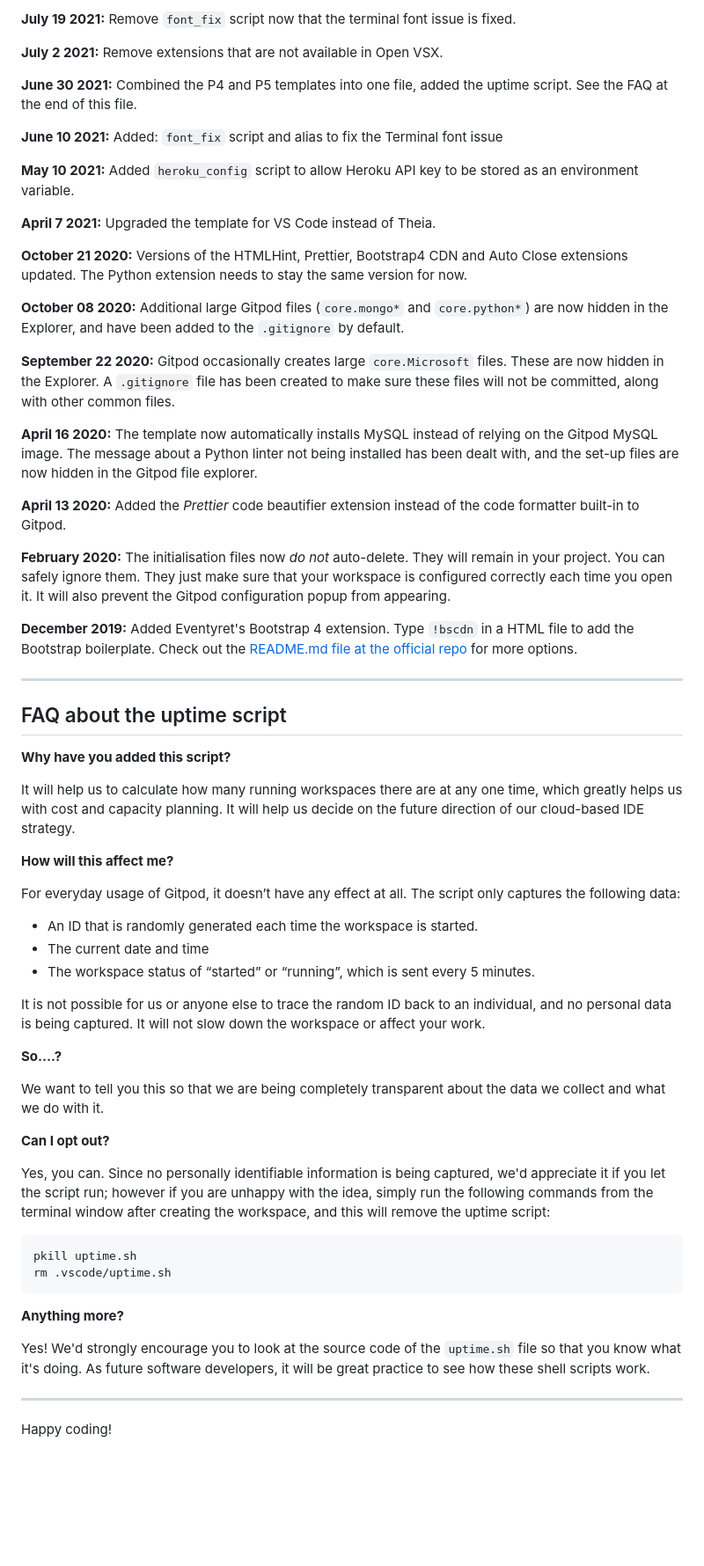
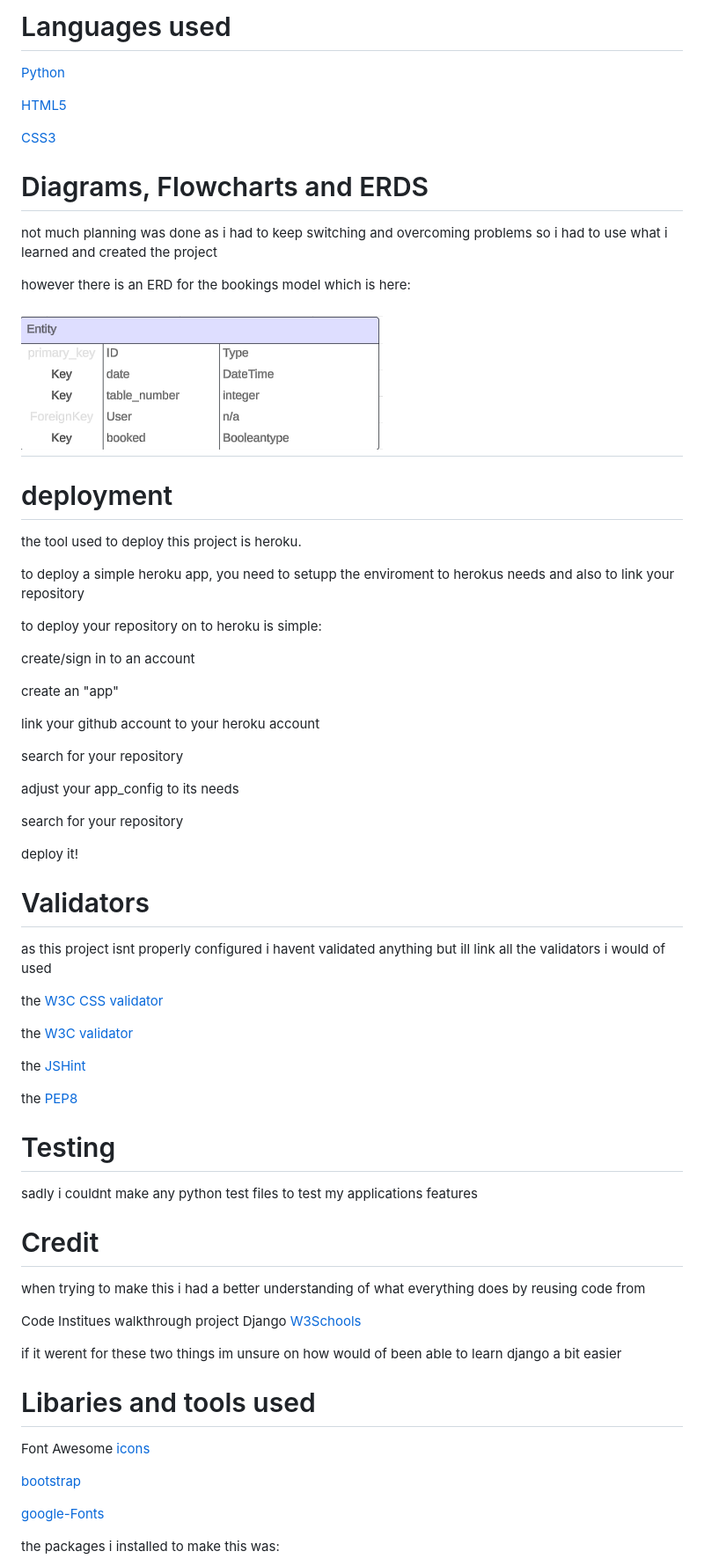
Before and after one commit to RNXVIII/codestar-fixed, a Markdown page: README.md, the part around the change printed below. Shown: that part at 88% size. Rendered like a GitHub page; pictures changed too: static/images/basic_modelerd.png (added); blank space fills up the shorter version.

````diff
--- a/README.md
+++ b/README.md
@@ -67,65 +53,76 @@ We continually tweak and adjust this template to help give you the best experien
 
-**July 19 2021:** Remove `font_fix` script now that the terminal font issue is fixed.
+# Languages used
 
-**July 2 2021:** Remove extensions that are not available in Open VSX.
+[Python](https://www.python.org/)
 
-**June 30 2021:** Combined the P4 and P5 templates into one file, added the uptime script. See the FAQ at the end of this file.
+[HTML5](https://en.wikipedia.org/wiki/HTML5)
+<br>
 
-**June 10 2021:** Added: `font_fix` script and alias to fix the Terminal font issue
+[CSS3](https://en.wikipedia.org/wiki/Cascading_Style_Sheets)
 
-**May 10 2021:** Added `heroku_config` script to allow Heroku API key to be stored as an environment variable.
+# Diagrams, Flowcharts and ERDS
 
-**April 7 2021:** Upgraded the template for VS Code instead of Theia.
+not much planning was done as i had to keep switching and overcoming problems so i had to use what i learned
+and created the project
 
-**October 21 2020:** Versions of the HTMLHint, Prettier, Bootstrap4 CDN and Auto Close extensions updated. The Python extension needs to stay the same version for now.
+however there is an ERD for the bookings model which is here:
 
-**October 08 2020:** Additional large Gitpod files (`core.mongo*` and `core.python*`) are now hidden in the Explorer, and have been added to the `.gitignore` by default.
+<h2><img src="static/images/basic_modelerd.png"></h2>
 
-**September 22 2020:** Gitpod occasionally creates large `core.Microsoft` files. These are now hidden in the Explorer. A `.gitignore` file has been created to make sure these files will not be committed, along with other common files.
+# deployment
 
-**April 16 2020:** The template now automatically installs MySQL instead of relying on the Gitpod MySQL image. The message about a Python linter not being installed has been dealt with, and the set-up files are now hidden in the Gitpod file explorer.
+the tool used to deploy this project is heroku.
 
-**April 13 2020:** Added the _Prettier_ code beautifier extension instead of the code formatter built-in to Gitpod.
+to deploy a simple heroku app, you need to setupp the enviroment to herokus needs and also to link your repository
 
-**February 2020:** The initialisation files now _do not_ auto-delete. They will remain in your project. You can safely ignore them. They just make sure that your workspace is configured correctly each time you open it. It will also prevent the Gitpod configuration popup from appearing.
+to deploy your repository on to heroku is simple:
 
-**December 2019:** Added Eventyret's Bootstrap 4 extension. Type `!bscdn` in a HTML file to add the Bootstrap boilerplate. Check out the <a href="https://github.com/Eventyret/vscode-bcdn" target="_blank">README.md file at the official repo</a> for more options.
+create/sign in to an account
 
-------
+create an "app"
 
-## FAQ about the uptime script
+link your github account to your heroku account
 
-**Why have you added this script?**
+search for your repository
 
-It will help us to calculate how many running workspaces there are at any one time, which greatly helps us with cost and capacity planning. It will help us decide on the future direction of our cloud-based IDE strategy.
+adjust your app_config to its needs
 
-**How will this affect me?**
+search for your repository
 
-For everyday usage of Gitpod, it doesn’t have any effect at all. The script only captures the following data:
+deploy it!
 
-- An ID that is randomly generated each time the workspace is started.
-- The current date and time
-- The workspace status of “started” or “running”, which is sent every 5 minutes.
+# Validators
 
-It is not possible for us or anyone else to trace the random ID back to an individual, and no personal data is being captured. It will not slow down the workspace or affect your work.
+as this project isnt properly configured i havent validated anything but ill link all the validators i would of used
 
-**So….?**
+the [W3C CSS validator](https://jigsaw.w3.org/css-validator/validator)
 
-We want to tell you this so that we are being completely transparent about the data we collect and what we do with it.
+the [W3C validator](https://validator.w3.org/)
 
-**Can I opt out?**
+the [JSHint](https://jshint.com/)
 
-Yes, you can. Since no personally identifiable information is being captured, we'd appreciate it if you let the script run; however if you are unhappy with the idea, simply run the following commands from the terminal window after creating the workspace, and this will remove the uptime script:
+the [PEP8](https://peps.python.org/pep-0008/)
 
-```
-pkill uptime.sh
-rm .vscode/uptime.sh
-```
+# Testing
 
-**Anything more?**
+sadly i couldnt make any python test files to test my applications features
 
-Yes! We'd strongly encourage you to look at the source code of the `uptime.sh` file so that you know what it's doing. As future software developers, it will be great practice to see how these shell scripts work.
+# Credit
 
----
+when trying to make this i had a better understanding of what everything does by reusing code from
 
-Happy coding!
+Code Institues walkthrough project Django
+[W3Schools](https://www.w3schools.com/django/index.php)
+
+if it werent for these two things im unsure on how would of been able to learn django a bit easier
+
+# Libaries and tools used
+
+Font Awesome [icons](https://fontawesome.com/)
+
+[bootstrap](https://getbootstrap.com/)
+
+[google-Fonts](https://fonts.google.com/)
+
+the packages i installed to make this was:
+
````
Also changed, not shown: other parts of README.md (+58 -40 lines), static/images/homepage_error.png (added).
